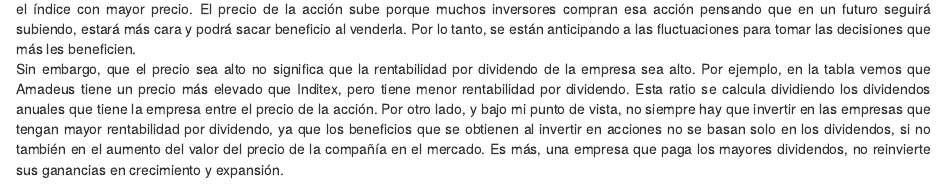
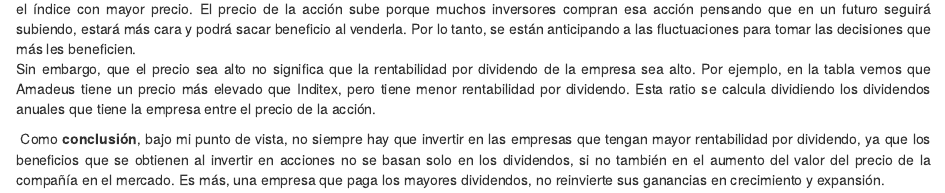
Before and after one commit to ClaudiaFanlo/Trabajo-final-R, an R Markdown document (proyecto final R.Rmd): the page in a window 1100 px wide, from 3240 px down. Rendered offline with R 4.5, knitr and Pandoc, with nearby package versions; drawn as R Markdown's standard HTML page in place of the format the file asks for; some code elsewhere in the file could not run offline.

Commit message:
Add files via upload

````diff
--- a/proyecto final R.Rmd
+++ b/proyecto final R.Rmd
@@ -217,4 +218,6 @@ kable(head(tabla,10), align = c('l', 'c', 'c', 'c', 'c', 'c'),
 ```
 
 &nbsp;En esta tabla se pueden ver las 10 empresas de Ibex que a mayor precio cotizan. Como he dicho anteriormente, Inditex es la octaba compañía en el índice con mayor precio. El precio de la acción sube porque muchos inversores compran esa acción pensando que en un futuro seguirá subiendo, estará más cara y podrá sacar beneficio al venderla. Por lo tanto, se están anticipando a las fluctuaciones para tomar las decisiones que más les beneficien.
-Sin embargo, que el precio sea alto no significa que la rentabilidad por dividendo de la empresa sea alto. Por ejemplo, en la tabla vemos que Amadeus tiene un precio más elevado que Inditex, pero tiene menor rentabilidad por dividendo. Esta ratio se calcula dividiendo los dividendos anuales que tiene la empresa entre el precio de la acción. Por otro lado, y bajo mi punto de vista, no siempre hay que invertir en las empresas que tengan mayor rentabilidad por dividendo, ya que los beneficios que se obtienen al invertir en acciones no se basan solo en los dividendos, si no también en el aumento del valor del precio de la compañía en el mercado. Es más, una empresa que paga los mayores dividendos, no reinvierte sus ganancias en crecimiento y expansión.
+Sin embargo, que el precio sea alto no significa que la rentabilidad por dividendo de la empresa sea alto. Por ejemplo, en la tabla vemos que Amadeus tiene un precio más elevado que Inditex, pero tiene menor rentabilidad por dividendo. Esta ratio se calcula dividiendo los dividendos anuales que tiene la empresa entre el precio de la acción.
+
+&nbsp;Como **conclusión**, bajo mi punto de vista, no siempre hay que invertir en las empresas que tengan mayor rentabilidad por dividendo, ya que los beneficios que se obtienen al invertir en acciones no se basan solo en los dividendos, si no también en el aumento del valor del precio de la compañía en el mercado. Es más, una empresa que paga los mayores dividendos, no reinvierte sus ganancias en crecimiento y expansión.
````
Also changed, not shown: proyecto final R.Rmd (1 more changed lines).
